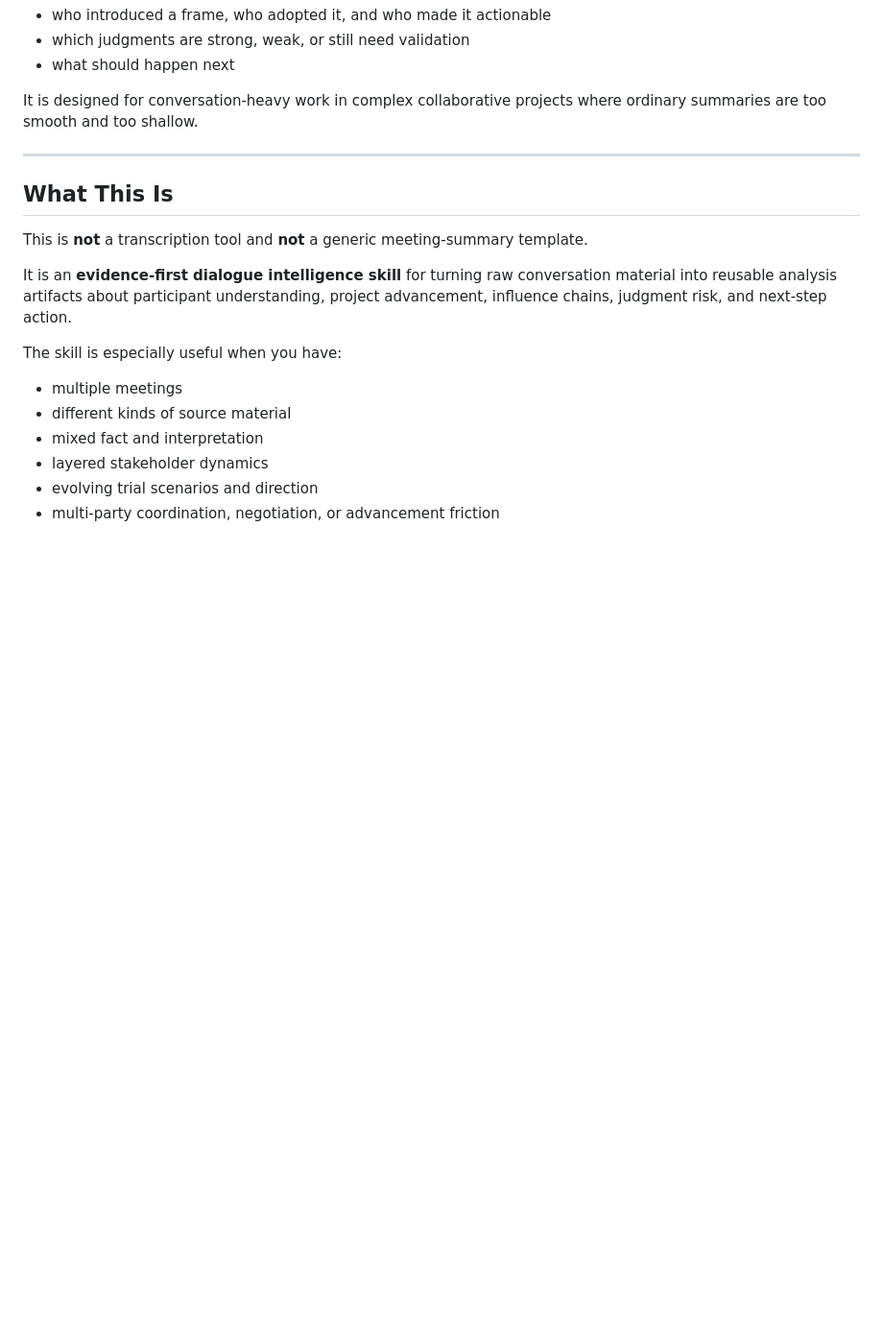
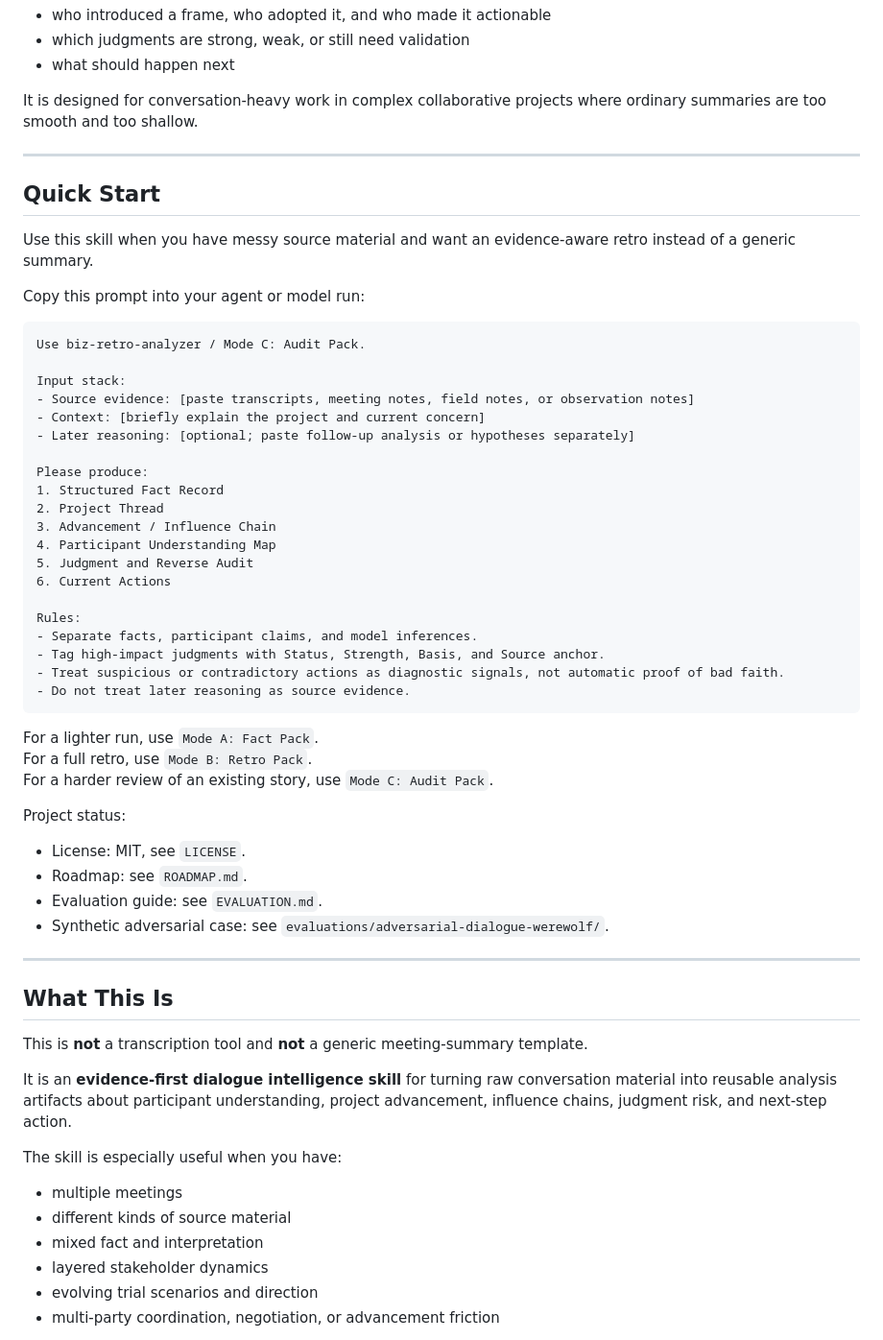
Before and after one commit to dlxeva/biz-retro-analyzer, a Markdown page: README.md, the part around the change. Shown at 96% size. GitHub-like rendering; blank space fills up the shorter version.

Commit message:
Add Quick Start to README

````diff
--- a/README.md
+++ b/README.md
@@ -20,6 +20,48 @@ Use it when the important question is not only "what was said?", but:
 - what should happen next
 
 It is designed for conversation-heavy work in complex collaborative projects where ordinary summaries are too smooth and too shallow.
+
+---
+
+## Quick Start
+
+Use this skill when you have messy source material and want an evidence-aware retro instead of a generic summary.
+
+Copy this prompt into your agent or model run:
+
+```md
+Use biz-retro-analyzer / Mode C: Audit Pack.
+
+Input stack:
+- Source evidence: [paste transcripts, meeting notes, field notes, or observation notes]
+- Context: [briefly explain the project and current concern]
+- Later reasoning: [optional; paste follow-up analysis or hypotheses separately]
+
+Please produce:
+1. Structured Fact Record
+2. Project Thread
+3. Advancement / Influence Chain
+4. Participant Understanding Map
+5. Judgment and Reverse Audit
+6. Current Actions
+
+Rules:
+- Separate facts, participant claims, and model inferences.
+- Tag high-impact judgments with Status, Strength, Basis, and Source anchor.
+- Treat suspicious or contradictory actions as diagnostic signals, not automatic proof of bad faith.
+- Do not treat later reasoning as source evidence.
+```
+
+For a lighter run, use `Mode A: Fact Pack`.
+For a full retro, use `Mode B: Retro Pack`.
+For a harder review of an existing story, use `Mode C: Audit Pack`.
+
+Project status:
+
+- License: MIT, see `LICENSE`.
+- Roadmap: see `ROADMAP.md`.
+- Evaluation guide: see `EVALUATION.md`.
+- Synthetic adversarial case: see `evaluations/adversarial-dialogue-werewolf/`.
 
 ---
 
````
